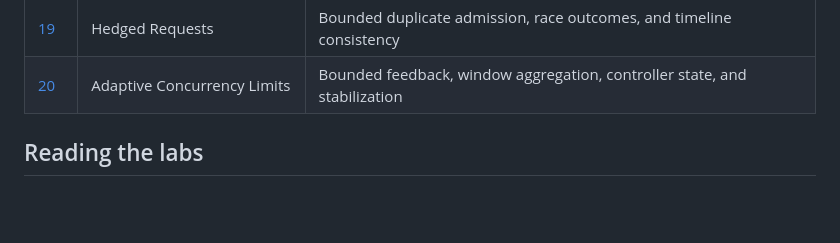
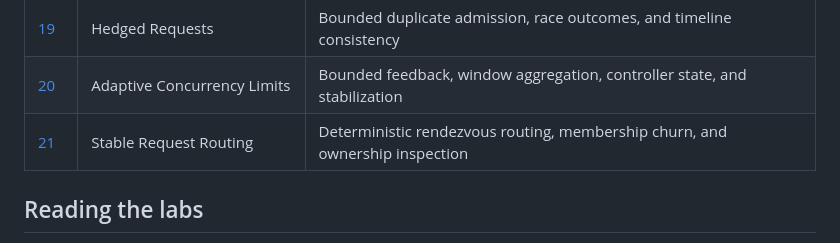
Before and after one commit to LionsToothOrg/field-labs, a Markdown page: labs/README.md, the part around the change. Drawn GitHub-style; blank space fills up the shorter version.

```diff
--- a/labs/README.md
+++ b/labs/README.md
@@ -24,6 +24,7 @@ This directory is the current index of implemented Field Labs. Each lab is a sel
 | [18](18-stale-cache-fallback/) | Stale Cache Fallback | Freshness boundaries, bounded stale delivery, and revalidation intent |
 | [19](19-hedged-requests/) | Hedged Requests | Bounded duplicate admission, race outcomes, and timeline consistency |
 | [20](20-adaptive-concurrency-limits/) | Adaptive Concurrency Limits | Bounded feedback, window aggregation, controller state, and stabilization |
+| [21](21-stable-request-routing/) | Stable Request Routing | Deterministic rendezvous routing, membership churn, and ownership inspection |
 
 ## Reading the labs
 
```
Also changed, not shown: README.md (+2 -1 lines).
